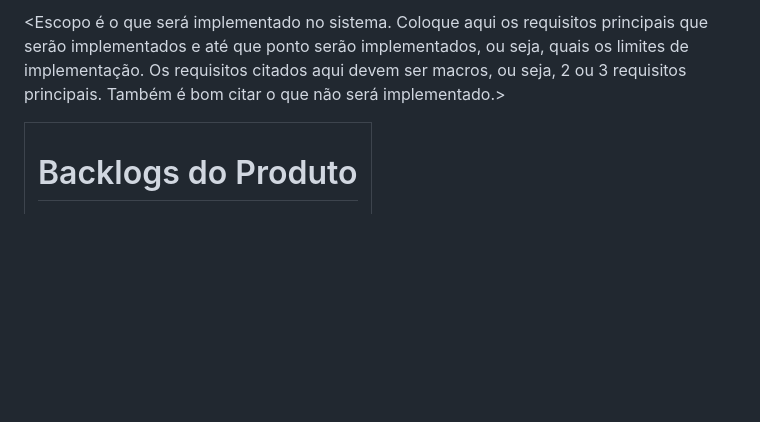
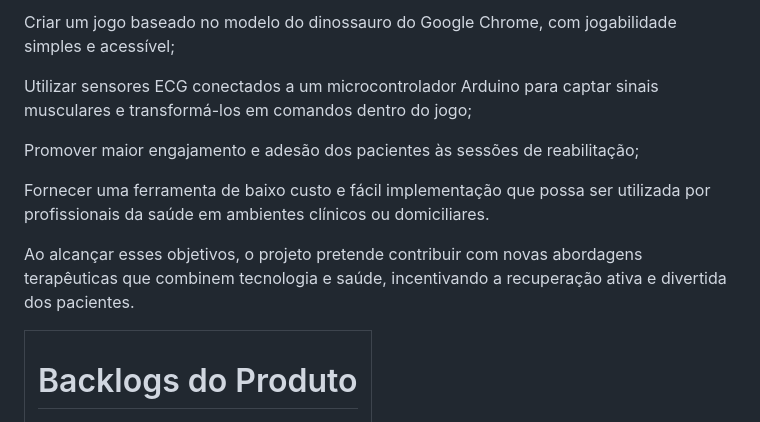
Before and after one commit to unimetrocamp-startupclass/Muscles-Dinos, a Markdown page: README.md, the part around one of its changes. Rendered like a GitHub page; blank space fills up the shorter version.

```diff
--- a/README.md
+++ b/README.md
@@ -78,5 +82,13 @@ Email do contato: &lt;jose.lsilva@unimetrocamp.edu.br&gt;
 
-&lt;Escopo é o que será implementado no sistema. Coloque aqui os requisitos principais que serão implementados e até que ponto serão implementados, ou seja, quais os limites de implementação. Os requisitos citados aqui devem ser macros, ou seja, 2 ou 3 requisitos principais. Também é bom citar o que não será implementado.&gt;
+Criar um jogo baseado no modelo do dinossauro do Google Chrome, com jogabilidade simples e acessível;
+
+Utilizar sensores ECG conectados a um microcontrolador Arduino para captar sinais musculares e transformá-los em comandos dentro do jogo;
+
+Promover maior engajamento e adesão dos pacientes às sessões de reabilitação;
+
+Fornecer uma ferramenta de baixo custo e fácil implementação que possa ser utilizada por profissionais da saúde em ambientes clínicos ou domiciliares.
+
+Ao alcançar esses objetivos, o projeto pretende contribuir com novas abordagens terapêuticas que combinem tecnologia e saúde, incentivando a recuperação ativa e divertida dos pacientes.
 
 <table><thead><tr><th><h1><a id="_heading=h.tyjcwt"></a>Backlogs do Produto</h1></th></tr></thead></table>
 
```
Also changed, not shown: other parts of README.md (+18 -14 lines).
